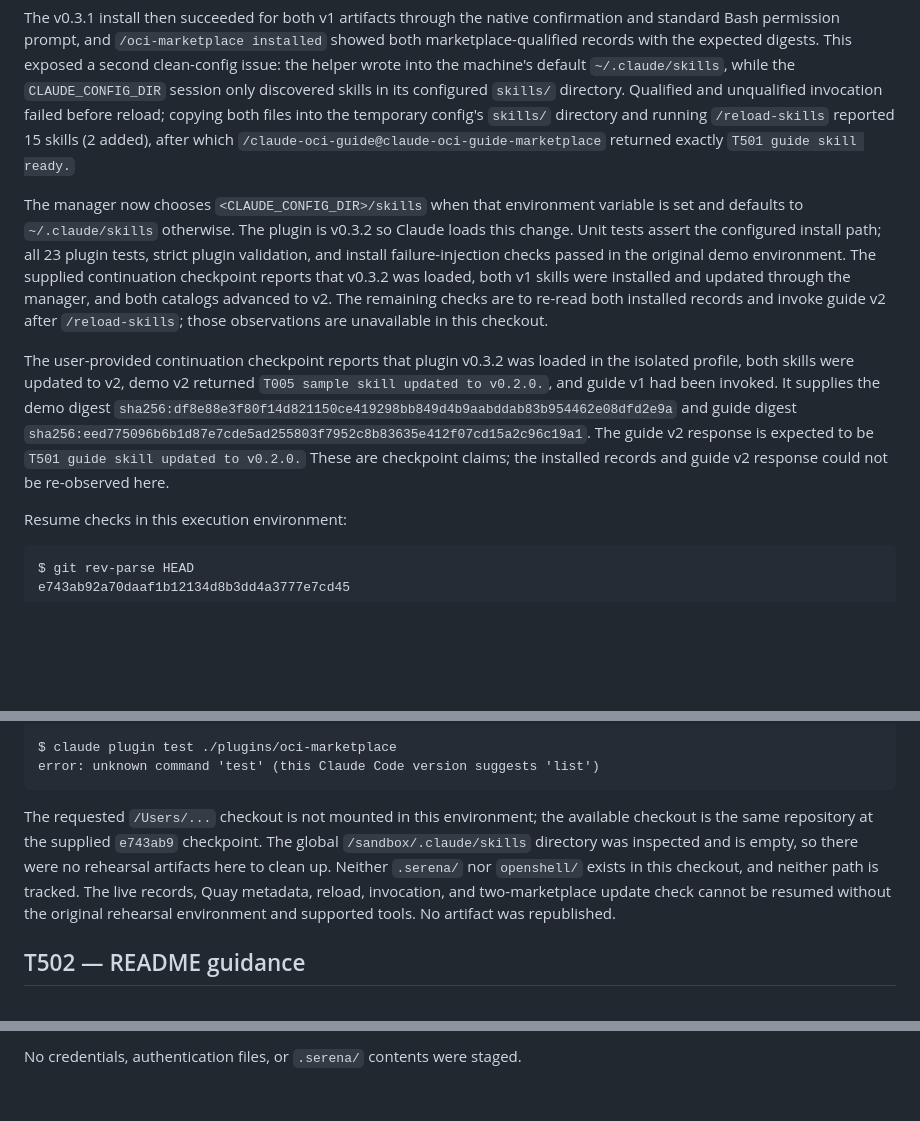
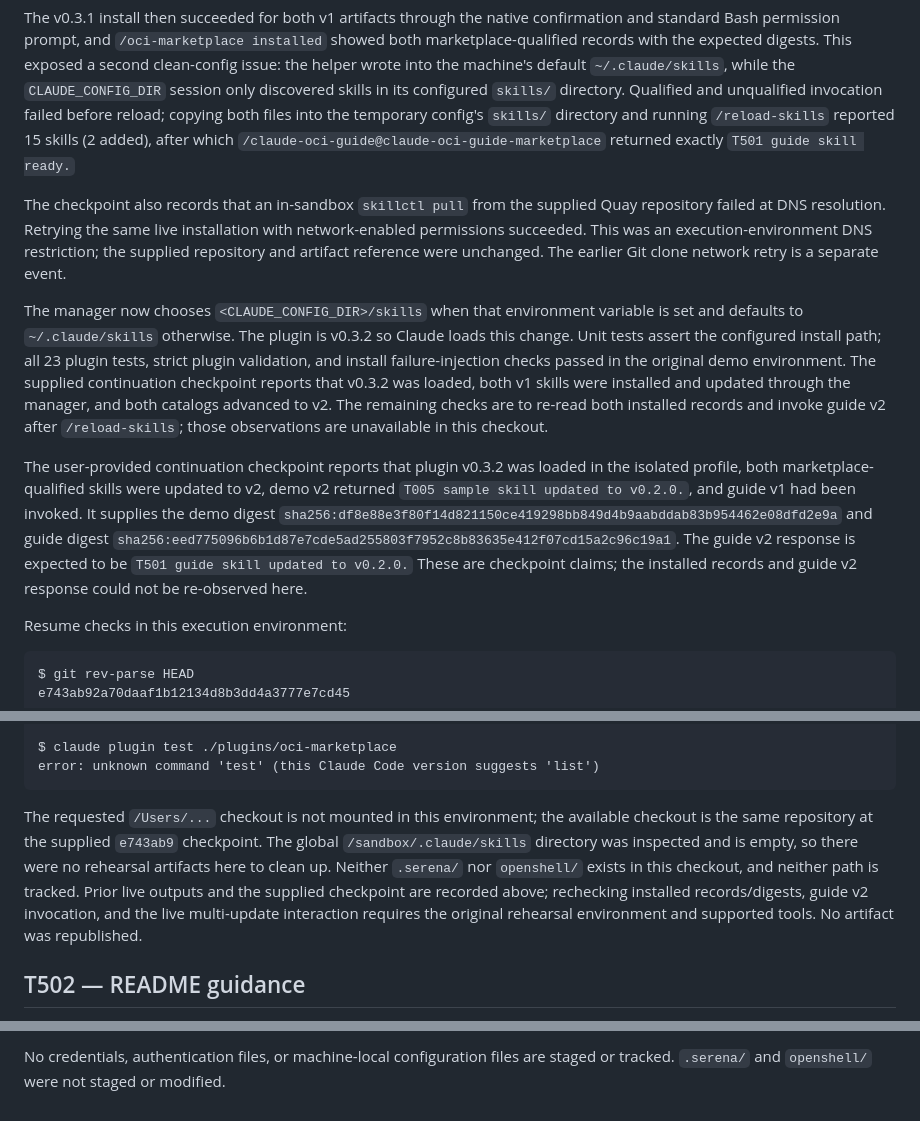
Before and after one commit to dmartinol/claude-oci-marketplace-poc, a Markdown page: docs/implementation-report.md, 3 parts joined by grey strips. Rendered like a GitHub page; blank space fills up the shorter version.

````diff
--- a/docs/implementation-report.md
+++ b/docs/implementation-report.md
@@ -321,9 +321,11 @@ The native install confirmation appeared for the guide artifact. After confirmat
 
 The v0.3.1 install then succeeded for both v1 artifacts through the native confirmation and standard Bash permission prompt, and `/oci-marketplace installed` showed both marketplace-qualified records with the expected digests. This exposed a second clean-config issue: the helper wrote into the machine's default `~/.claude/skills`, while the `CLAUDE_CONFIG_DIR` session only discovered skills in its configured `skills/` directory. Qualified and unqualified invocation failed before reload; copying both files into the temporary config's `skills/` directory and running `/reload-skills` reported 15 skills (2 added), after which `/claude-oci-guide@claude-oci-guide-marketplace` returned exactly `T501 guide skill ready.`
 
+The checkpoint also records that an in-sandbox `skillctl pull` from the supplied Quay repository failed at DNS resolution. Retrying the same live installation with network-enabled permissions succeeded. This was an execution-environment DNS restriction; the supplied repository and artifact reference were unchanged. The earlier Git clone network retry is a separate event.
+
 The manager now chooses `<CLAUDE_CONFIG_DIR>/skills` when that environment variable is set and defaults to `~/.claude/skills` otherwise. The plugin is v0.3.2 so Claude loads this change. Unit tests assert the configured install path; all 23 plugin tests, strict plugin validation, and install failure-injection checks passed in the original demo environment. The supplied continuation checkpoint reports that v0.3.2 was loaded, both v1 skills were installed and updated through the manager, and both catalogs advanced to v2. The remaining checks are to re-read both installed records and invoke guide v2 after `/reload-skills`; those observations are unavailable in this checkout.
 
-The user-provided continuation checkpoint reports that plugin v0.3.2 was loaded in the isolated profile, both skills were updated to v2, demo v2 returned `T005 sample skill updated to v0.2.0.`, and guide v1 had been invoked. It supplies the demo digest `sha256:df8e88e3f80f14d821150ce419298bb849d4b9aabddab83b954462e08dfd2e9a` and guide digest `sha256:eed775096b6b1d87e7cde5ad255803f7952c8b83635e412f07cd15a2c96c19a1`. The guide v2 response is expected to be `T501 guide skill updated to v0.2.0.` These are checkpoint claims; the installed records and guide v2 response could not be re-observed here.
+The user-provided continuation checkpoint reports that plugin v0.3.2 was loaded in the isolated profile, both marketplace-qualified skills were updated to v2, demo v2 returned `T005 sample skill updated to v0.2.0.`, and guide v1 had been invoked. It supplies the demo digest `sha256:df8e88e3f80f14d821150ce419298bb849d4b9aabddab83b954462e08dfd2e9a` and guide digest `sha256:eed775096b6b1d87e7cde5ad255803f7952c8b83635e412f07cd15a2c96c19a1`. The guide v2 response is expected to be `T501 guide skill updated to v0.2.0.` These are checkpoint claims; the installed records and guide v2 response could not be re-observed here.
 
 Resume checks in this execution environment:
 
@@ -347,7 +349,7 @@ $ claude plugin test ./plugins/oci-marketplace
 error: unknown command 'test' (this Claude Code version suggests 'list')
 ```
 
-The requested `/Users/...` checkout is not mounted in this environment; the available checkout is the same repository at the supplied `e743ab9` checkpoint. The global `/sandbox/.claude/skills` directory was inspected and is empty, so there were no rehearsal artifacts here to clean up. Neither `.serena/` nor `openshell/` exists in this checkout, and neither path is tracked. The live records, Quay metadata, reload, invocation, and two-marketplace update check cannot be resumed without the original rehearsal environment and supported tools. No artifact was republished.
+The requested `/Users/...` checkout is not mounted in this environment; the available checkout is the same repository at the supplied `e743ab9` checkpoint. The global `/sandbox/.claude/skills` directory was inspected and is empty, so there were no rehearsal artifacts here to clean up. Neither `.serena/` nor `openshell/` exists in this checkout, and neither path is tracked. Prior live outputs and the supplied checkpoint are recorded above; rechecking installed records/digests, guide v2 invocation, and the live multi-update interaction requires the original rehearsal environment and supported tools. No artifact was republished.
 
 ## T502 — README guidance
 
@@ -403,2 +417,2 @@ A local-link scan passed across the six Markdown documentation files. A tracked-
 
-No credentials, authentication files, or `.serena/` contents were staged.
+No credentials, authentication files, or machine-local configuration files are staged or tracked. `.serena/` and `openshell/` were not staged or modified.
````
Also changed, not shown: other parts of docs/implementation-report.md (+32 -20 lines), docs/plan.md (+8 -7 lines).
